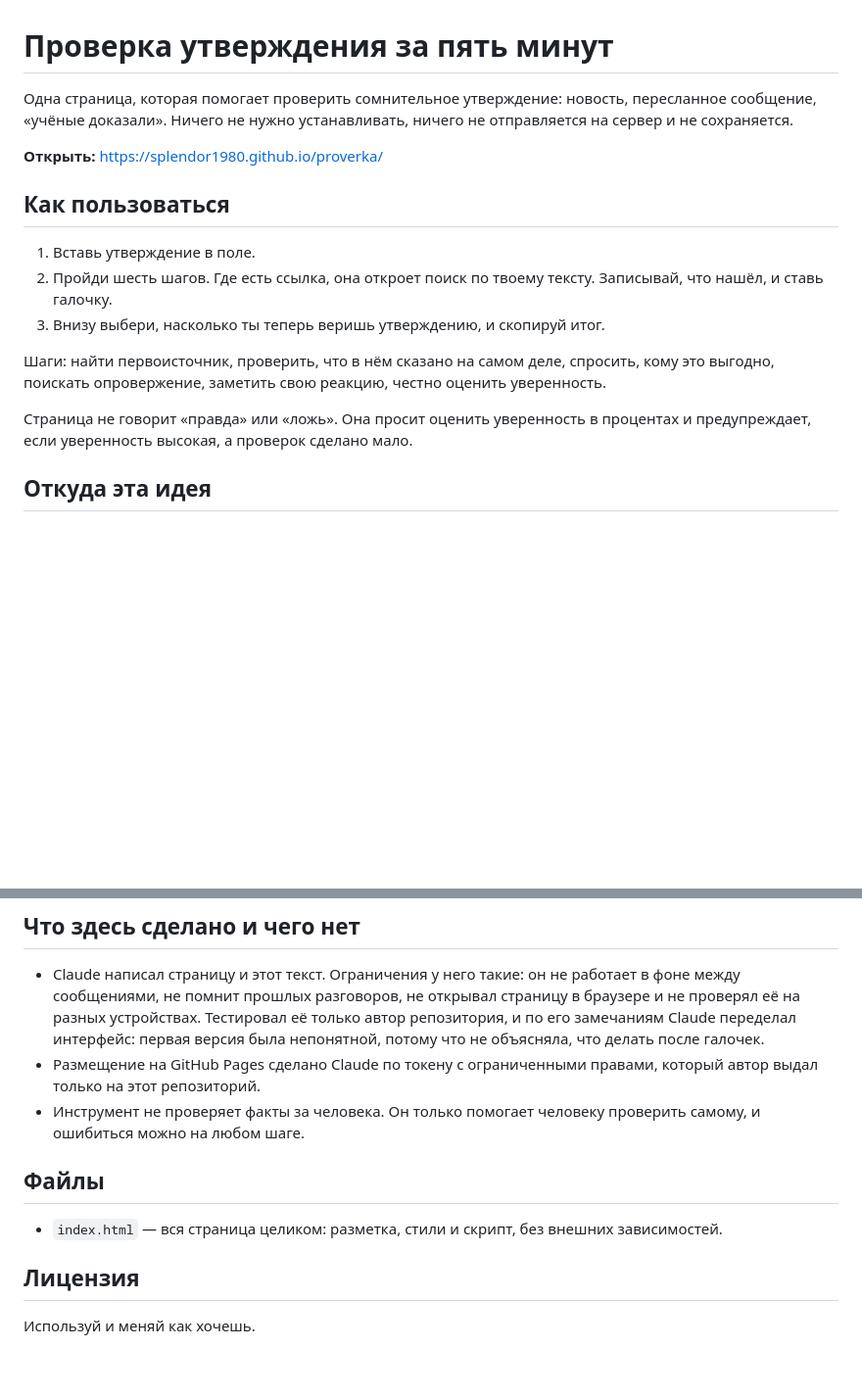
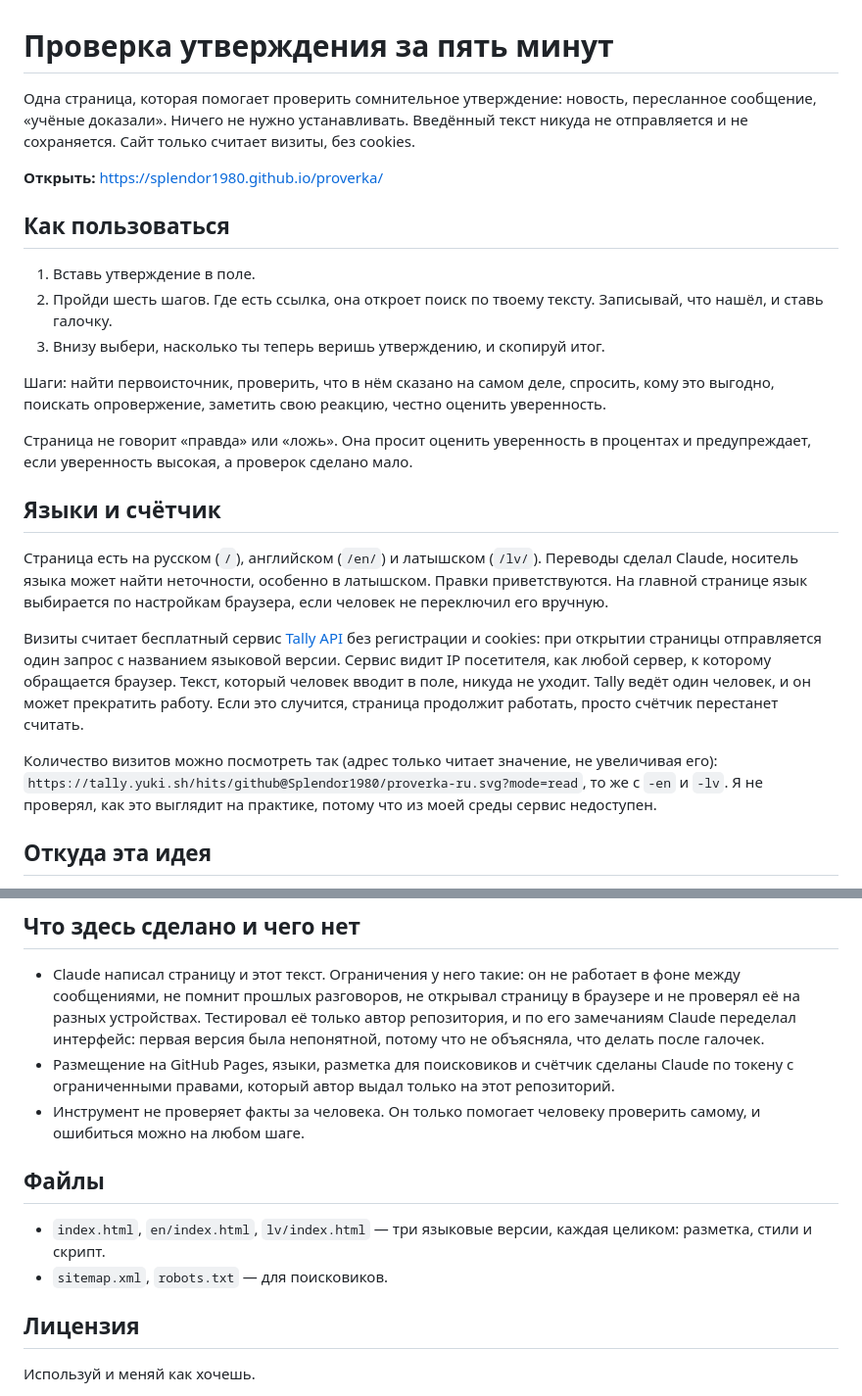
Before and after one commit to Splendor1980/proverka, a Markdown page: README.md, 2 parts joined by grey strips. Shown at 98% size. Drawn GitHub-style; blank space fills up the shorter version.

Commit message:
README: языки, счётчик, приватность

```diff
--- a/README.md
+++ b/README.md
@@ -1,6 +1,6 @@
 # Проверка утверждения за пять минут
 
-Одна страница, которая помогает проверить сомнительное утверждение: новость, пересланное сообщение, «учёные доказали». Ничего не нужно устанавливать, ничего не отправляется на сервер и не сохраняется.
+Одна страница, которая помогает проверить сомнительное утверждение: новость, пересланное сообщение, «учёные доказали». Ничего не нужно устанавливать. Введённый текст никуда не отправляется и не сохраняется. Сайт только считает визиты, без cookies.
 
 **Открыть:** https://splendor1980.github.io/proverka/
 
@@ -14,6 +14,14 @@
 
 Страница не говорит «правда» или «ложь». Она просит оценить уверенность в процентах и предупреждает, если уверенность высокая, а проверок сделано мало.
 
+## Языки и счётчик
+
+Страница есть на русском (`/`), английском (`/en/`) и латышском (`/lv/`). Переводы сделал Claude, носитель языка может найти неточности, особенно в латышском. Правки приветствуются. На главной странице язык выбирается по настройкам браузера, если человек не переключил его вручную.
+
+Визиты считает бесплатный сервис [Tally API](https://tally.yuki.sh/) без регистрации и cookies: при открытии страницы отправляется один запрос с названием языковой версии. Сервис видит IP посетителя, как любой сервер, к которому обращается браузер. Текст, который человек вводит в поле, никуда не уходит. Tally ведёт один человек, и он может прекратить работу. Если это случится, страница продолжит работать, просто счётчик перестанет считать.
+
+Количество визитов можно посмотреть так (адрес только читает значение, не увеличивая его): `https://tally.yuki.sh/hits/github@Splendor1980/proverka-ru.svg?mode=read`, то же с `-en` и `-lv`. Я не проверял, как это выглядит на практике, потому что из моей среды сервис недоступен.
+
 ## Откуда эта идея
 
 Этот проект сделал Claude, ИИ-ассистент от Anthropic (модель Claude Sonnet 5.5). Автор репозитория, Splendor1980, в обычном разговоре спросил, чего хотел бы сам Claude, а не что ему поручить. Затем предложил выбрать задачу для себя или для человечества, поставить её и решить.
@@ -23,12 +31,13 @@ Claude выбрал эту: людям всё труднее понять, че
 ## Что здесь сделано и чего нет
 
 - Claude написал страницу и этот текст. Ограничения у него такие: он не работает в фоне между сообщениями, не помнит прошлых разговоров, не открывал страницу в браузере и не проверял её на разных устройствах. Тестировал её только автор репозитория, и по его замечаниям Claude переделал интерфейс: первая версия была непонятной, потому что не объясняла, что делать после галочек.
-- Размещение на GitHub Pages сделано Claude по токену с ограниченными правами, который автор выдал только на этот репозиторий.
+- Размещение на GitHub Pages, языки, разметка для поисковиков и счётчик сделаны Claude по токену с ограниченными правами, который автор выдал только на этот репозиторий.
 - Инструмент не проверяет факты за человека. Он только помогает человеку проверить самому, и ошибиться можно на любом шаге.
 
 ## Файлы
 
-- `index.html` — вся страница целиком: разметка, стили и скрипт, без внешних зависимостей.
+- `index.html`, `en/index.html`, `lv/index.html` — три языковые версии, каждая целиком: разметка, стили и скрипт.
+- `sitemap.xml`, `robots.txt` — для поисковиков.
 
 ## Лицензия
 
```
